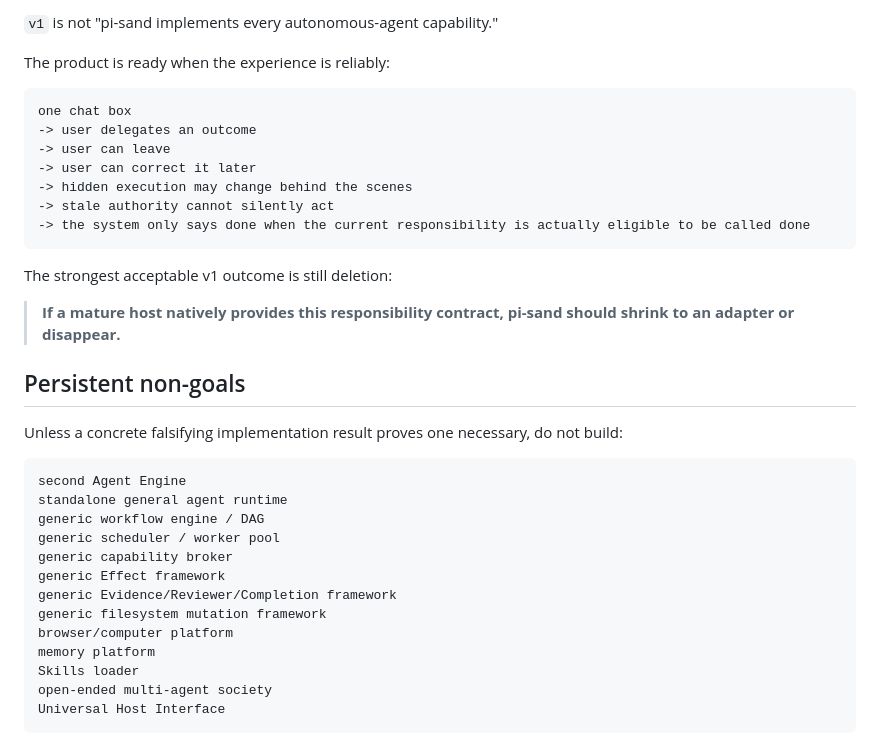
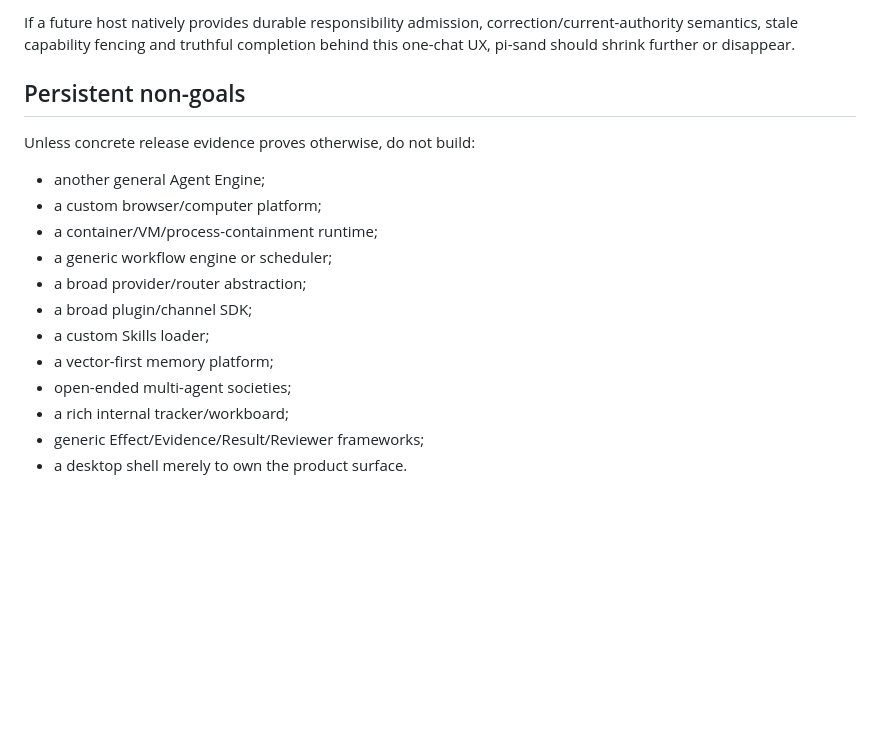
Before and after one commit to TimCole666/pi-sand, a Markdown page: docs/roadmap.md, the part around one of its changes. Drawn GitHub-style; blank space fills up the shorter version.

````diff
--- a/docs/roadmap.md
+++ b/docs/roadmap.md
@@ -168,37 +112,18 @@ A future host wins if it can preserve the one-chat product shape while making mo
-`v1` is not "pi-sand implements every autonomous-agent capability."
-
-The product is ready when the experience is reliably:
-
-```text
-one chat box
--> user delegates an outcome
--> user can leave
--> user can correct it later
--> hidden execution may change behind the scenes
--> stale authority cannot silently act
--> the system only says done when the current responsibility is actually eligible to be called done
-```
-
-The strongest acceptable v1 outcome is still deletion:
-
-> **If a mature host natively provides this responsibility contract, pi-sand should shrink to an adapter or disappear.**
+If a future host natively provides durable responsibility admission, correction/current-authority semantics, stale capability fencing and truthful completion behind this one-chat UX, pi-sand should shrink further or disappear.
 
 ## Persistent non-goals
 
-Unless a concrete falsifying implementation result proves one necessary, do not build:
+Unless concrete release evidence proves otherwise, do not build:
 
-```text
-second Agent Engine
-standalone general agent runtime
-generic workflow engine / DAG
-generic scheduler / worker pool
-generic capability broker
-generic Effect framework
-generic Evidence/Reviewer/Completion framework
-generic filesystem mutation framework
-browser/computer platform
-memory platform
-Skills loader
-open-ended multi-agent society
-Universal Host Interface
-```
+- another general Agent Engine;
+- a custom browser/computer platform;
+- a container/VM/process-containment runtime;
+- a generic workflow engine or scheduler;
+- a broad provider/router abstraction;
+- a broad plugin/channel SDK;
+- a custom Skills loader;
+- a vector-first memory platform;
+- open-ended multi-agent societies;
+- a rich internal tracker/workboard;
+- generic Effect/Evidence/Result/Reviewer frameworks;
+- a desktop shell merely to own the product surface.
````
Also changed, not shown: other parts of docs/roadmap.md (+67 -123 lines).
